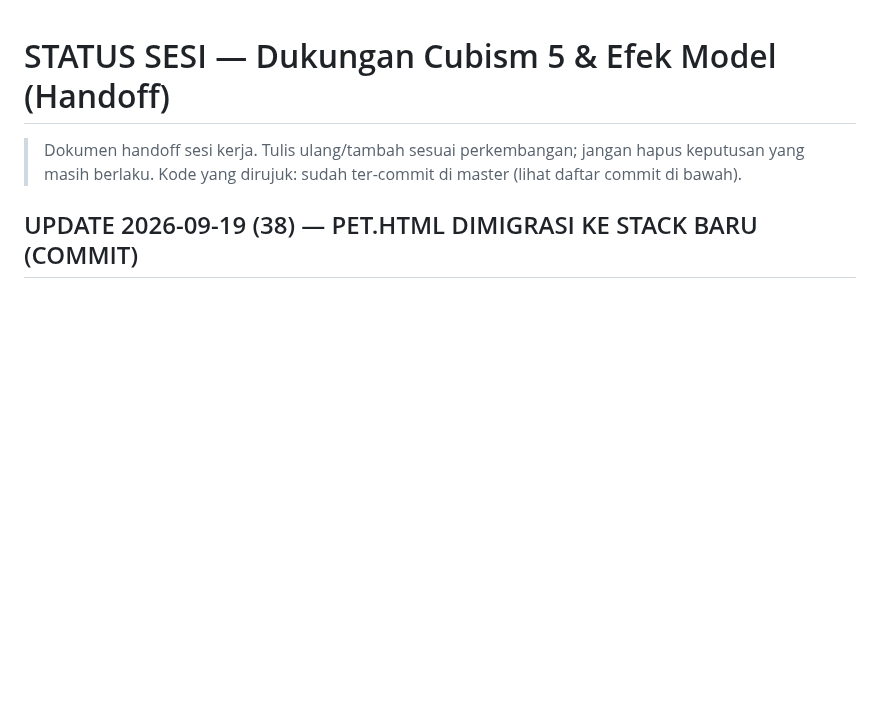
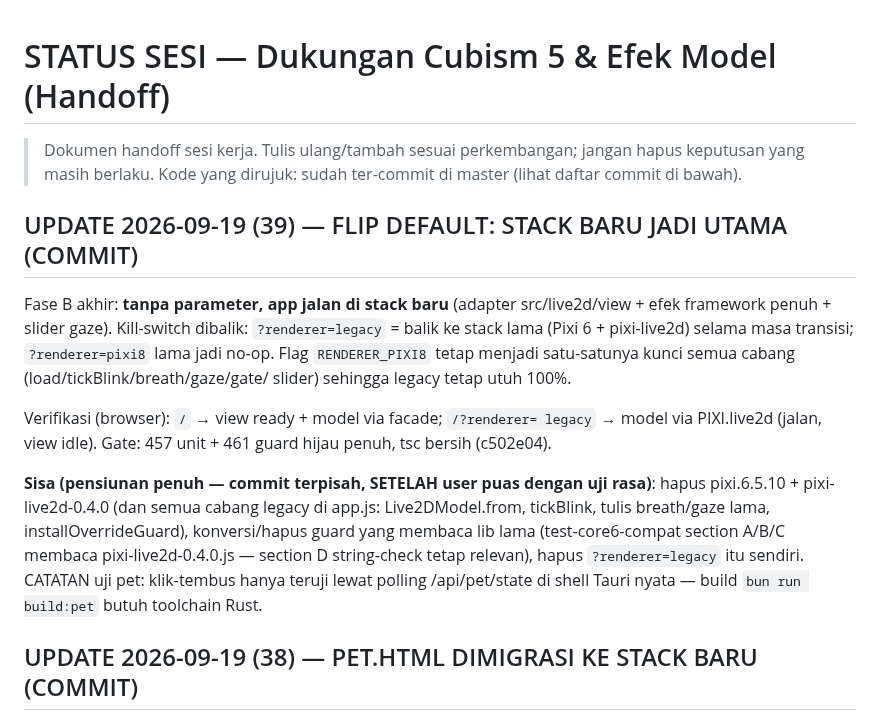
Before and after one commit to TesaOP/ngetes, a Markdown page: docs/STATUS-CUBISM5-EFEK.md, the part around the change. Drawn GitHub-style; blank space fills up the shorter version.

Commit message:
docs: STATUS entri (39) — flip default ke stack baru

```diff
--- a/docs/STATUS-CUBISM5-EFEK.md
+++ b/docs/STATUS-CUBISM5-EFEK.md
@@ -3,6 +3,28 @@
 > Dokumen handoff sesi kerja. Tulis ulang/tambah sesuai perkembangan; jangan
 > hapus keputusan yang masih berlaku. Kode yang dirujuk: sudah ter-commit di
 > master (lihat daftar commit di bawah).
+
+## UPDATE 2026-09-19 (39) — FLIP DEFAULT: STACK BARU JADI UTAMA (COMMIT)
+
+Fase B akhir: **tanpa parameter, app jalan di stack baru** (adapter
+src/live2d/view + efek framework penuh + slider gaze). Kill-switch dibalik:
+`?renderer=legacy` = balik ke stack lama (Pixi 6 + pixi-live2d) selama masa
+transisi; `?renderer=pixi8` lama jadi no-op. Flag `RENDERER_PIXI8` tetap
+menjadi satu-satunya kunci semua cabang (load/tickBlink/breath/gaze/gate/
+slider) sehingga legacy tetap utuh 100%.
+
+Verifikasi (browser): `/` → view ready + model via facade; `/?renderer=
+legacy` → model via PIXI.live2d (jalan, view idle). Gate: 457 unit + 461
+guard hijau penuh, tsc bersih (c502e04).
+
+**Sisa (pensiunan penuh — commit terpisah, SETELAH user puas dengan uji
+rasa)**: hapus pixi.6.5.10 + pixi-live2d-0.4.0 (dan semua cabang legacy di
+app.js: Live2DModel.from, tickBlink, tulis breath/gaze lama,
+installOverrideGuard), konversi/hapus guard yang membaca lib lama
+(test-core6-compat section A/B/C membaca pixi-live2d-0.4.0.js — section D
+string-check tetap relevan), hapus `?renderer=legacy` itu sendiri.
+CATATAN uji pet: klik-tembus hanya teruji lewat polling /api/pet/state di
+shell Tauri nyata — build `bun run build:pet` butuh toolchain Rust.
 
 ## UPDATE 2026-09-19 (38) — PET.HTML DIMIGRASI KE STACK BARU (COMMIT)
 
```
